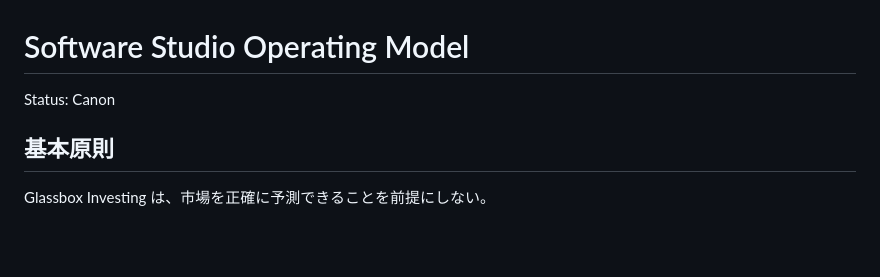
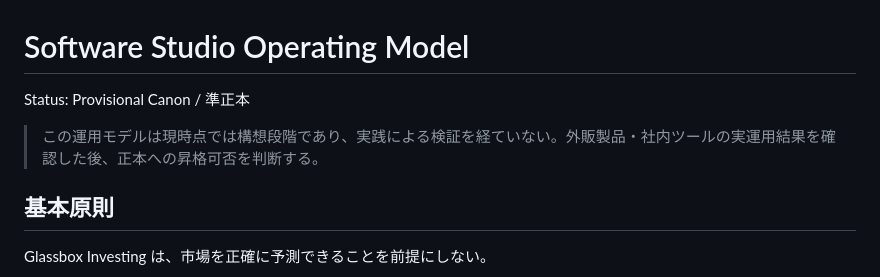
Before and after one commit to hayashin1225-lab/glassbox-investing, a Markdown page: canon/software-studio-operating-model.md, the part around the change. Rendered like a GitHub page; blank space fills up the shorter version.

Commit message:
Downgrade software studio model to provisional canon

```diff
--- a/canon/software-studio-operating-model.md
+++ b/canon/software-studio-operating-model.md
@@ -1,6 +1,8 @@
 # Software Studio Operating Model
 
-Status: Canon
+Status: Provisional Canon / 準正本
+
+> この運用モデルは現時点では構想段階であり、実践による検証を経ていない。外販製品・社内ツールの実運用結果を確認した後、正本への昇格可否を判断する。
 
 ## 基本原則
 
```
